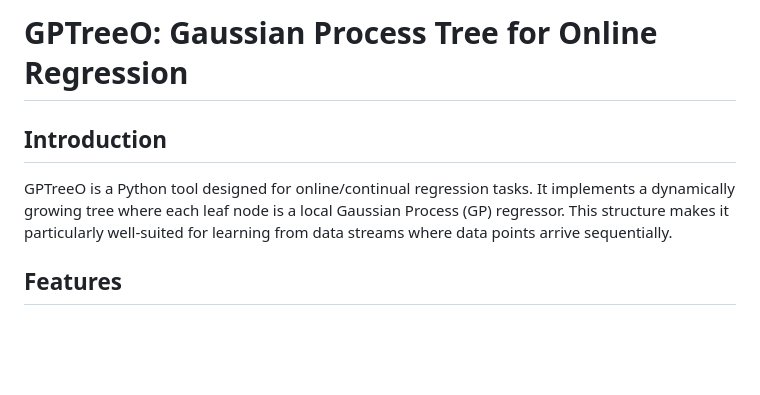
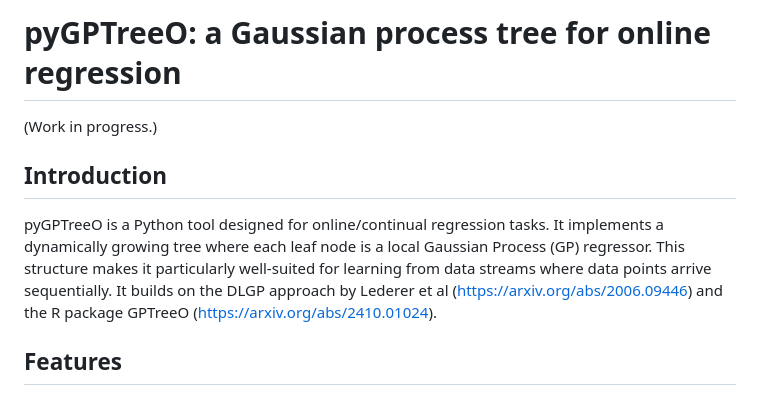
Before and after one commit to anderkve/pygptreeo, a Markdown page: README.md, the part around the change. Rendered like a GitHub page; blank space fills up the shorter version.

```diff
--- a/README.md
+++ b/README.md
@@ -1,7 +1,9 @@
-# GPTreeO: Gaussian Process Tree for Online Regression
+# pyGPTreeO: a Gaussian process tree for online regression
+
+(Work in progress.)
 
 ## Introduction
-GPTreeO is a Python tool designed for online/continual regression tasks. It implements a dynamically growing tree where each leaf node is a local Gaussian Process (GP) regressor. This structure makes it particularly well-suited for learning from data streams where data points arrive sequentially.
+pyGPTreeO is a Python tool designed for online/continual regression tasks. It implements a dynamically growing tree where each leaf node is a local Gaussian Process (GP) regressor. This structure makes it particularly well-suited for learning from data streams where data points arrive sequentially. It builds on the DLGP approach by Lederer et al (https://arxiv.org/abs/2006.09446) and the R package GPTreeO (https://arxiv.org/abs/2410.01024).
 
 ## Features
 *   **Dynamic Tree Structure**: The tree adaptively changes its structure based on the incoming data, growing by splitting nodes as more data is observed in specific regions.
```
